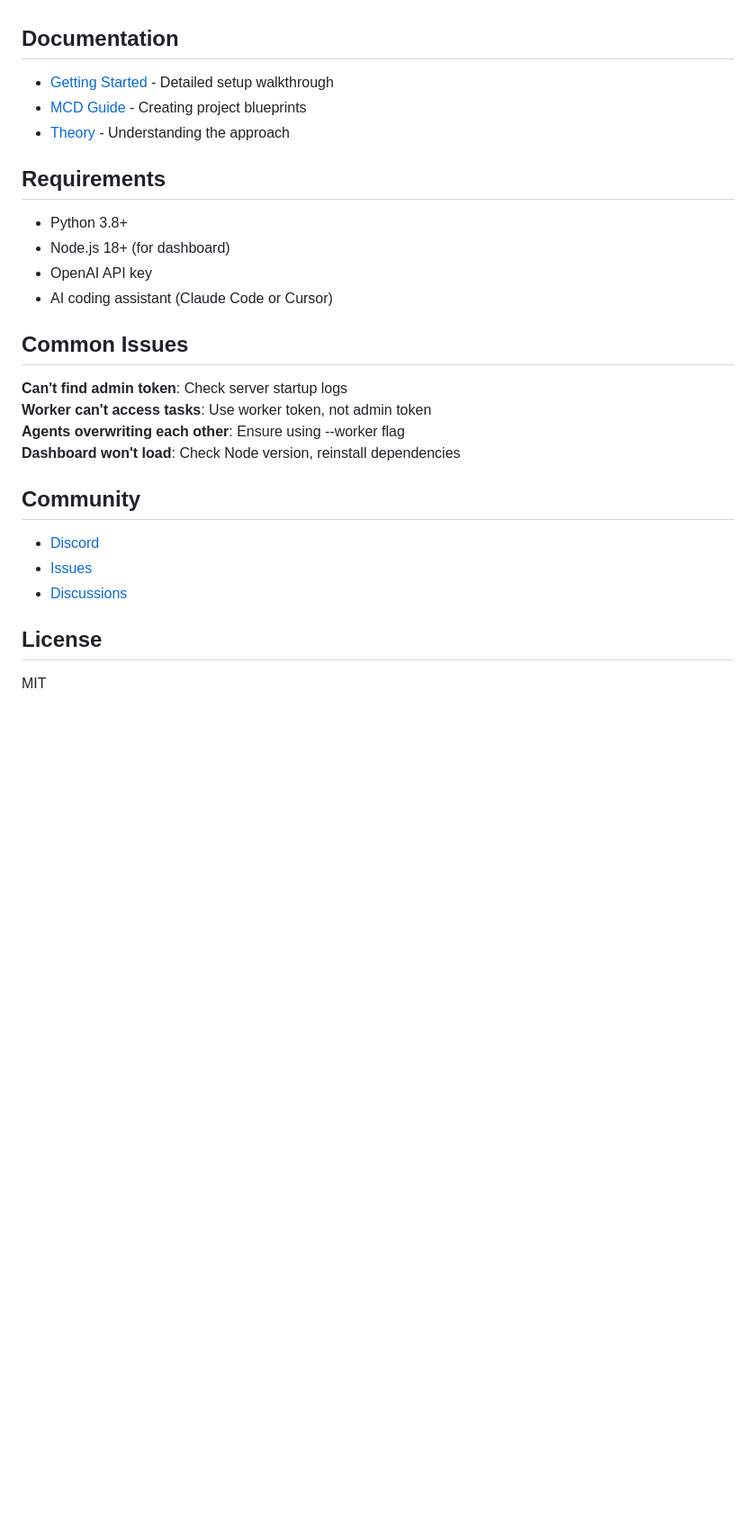
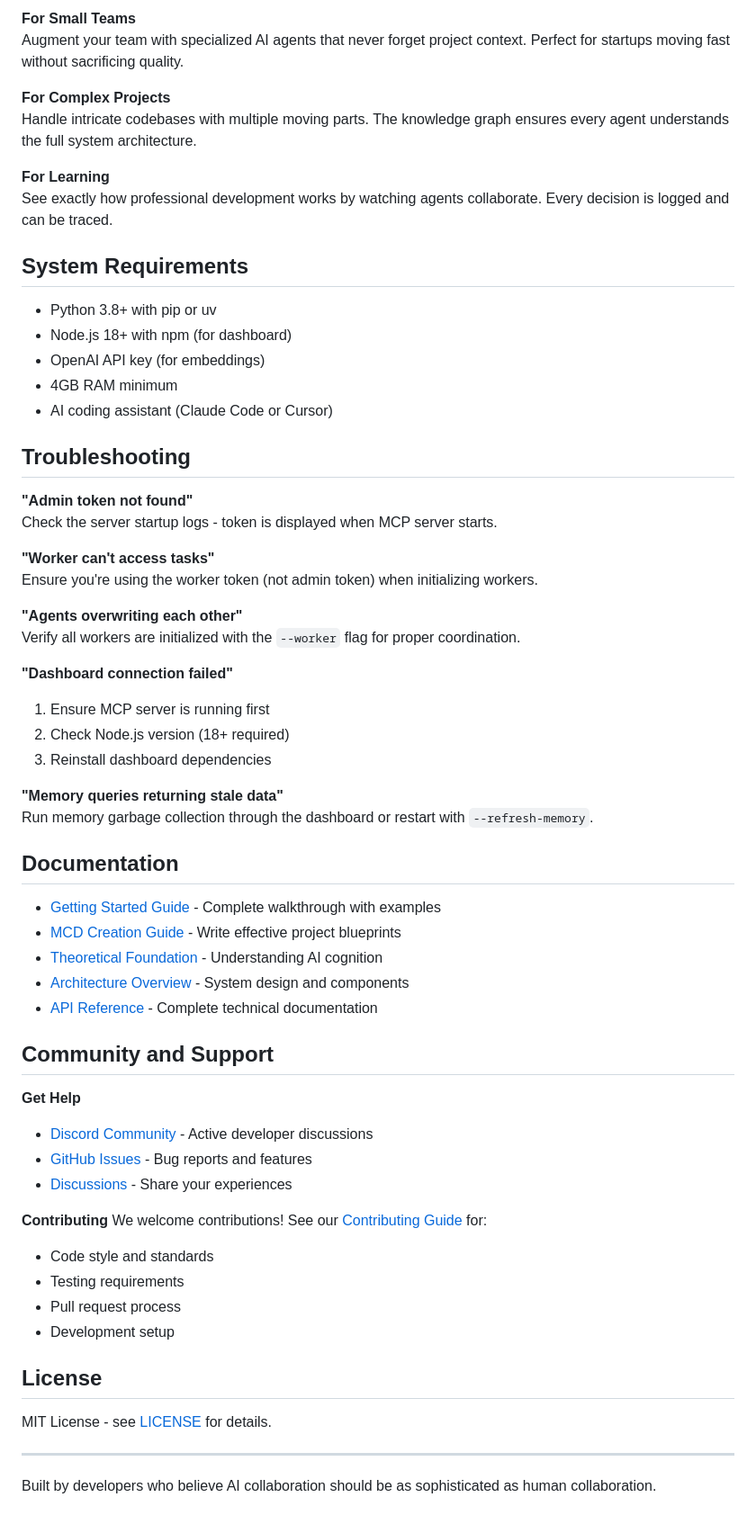
Before and after one commit to rinadelph/Agent-MCP, a Markdown page: README.md, the part around the change printed below. Shown: that part at 90% size. Rendered like a GitHub page; blank space fills up the shorter version.

```diff
--- a/README.md
+++ b/README.md
@@ -108,30 +195,65 @@ Traditional AI assistants are like having one developer who gets overwhelmed. Ag
+**For Small Teams**
+Augment your team with specialized AI agents that never forget project context. Perfect for startups moving fast without sacrificing quality.
+
+**For Complex Projects**
+Handle intricate codebases with multiple moving parts. The knowledge graph ensures every agent understands the full system architecture.
+
+**For Learning**
+See exactly how professional development works by watching agents collaborate. Every decision is logged and can be traced.
+
+## System Requirements
+
+- Python 3.8+ with pip or uv
+- Node.js 18+ with npm (for dashboard)
+- OpenAI API key (for embeddings)
+- 4GB RAM minimum
+- AI coding assistant (Claude Code or Cursor)
+
+## Troubleshooting
+
+**"Admin token not found"**
+Check the server startup logs - token is displayed when MCP server starts.
+
+**"Worker can't access tasks"**
+Ensure you're using the worker token (not admin token) when initializing workers.
+
+**"Agents overwriting each other"**
+Verify all workers are initialized with the `--worker` flag for proper coordination.
+
+**"Dashboard connection failed"**
+1. Ensure MCP server is running first
+2. Check Node.js version (18+ required)
+3. Reinstall dashboard dependencies
+
+**"Memory queries returning stale data"**
+Run memory garbage collection through the dashboard or restart with `--refresh-memory`.
 
 ## Documentation
 
-- [Getting Started](./docs/getting-started.md) - Detailed setup walkthrough
-- [MCD Guide](./docs/mcd-guide.md) - Creating project blueprints
-- [Theory](./docs/chapter-1-cognitive-empathy.md) - Understanding the approach
+- [Getting Started Guide](./docs/getting-started.md) - Complete walkthrough with examples
+- [MCD Creation Guide](./docs/mcd-guide.md) - Write effective project blueprints
+- [Theoretical Foundation](./docs/chapter-1-cognitive-empathy.md) - Understanding AI cognition
+- [Architecture Overview](./docs/architecture.md) - System design and components
+- [API Reference](./docs/api-reference.md) - Complete technical documentation
 
-## Requirements
+## Community and Support
 
-- Python 3.8+
-- Node.js 18+ (for dashboard)
-- OpenAI API key
-- AI coding assistant (Claude Code or Cursor)
+**Get Help**
+- [Discord Community](https://discord.gg/7Jm7nrhjGn) - Active developer discussions
+- [GitHub Issues](https://github.com/rinadelph/Agent-MCP/issues) - Bug reports and features
+- [Discussions](https://github.com/rinadelph/Agent-MCP/discussions) - Share your experiences
 
-## Common Issues
-
-**Can't find admin token**: Check server startup logs
-**Worker can't access tasks**: Use worker token, not admin token
-**Agents overwriting each other**: Ensure using --worker flag
-**Dashboard won't load**: Check Node version, reinstall dependencies
-
-## Community
-
-- [Discord](https://discord.gg/7Jm7nrhjGn)
-- [Issues](https://github.com/rinadelph/Agent-MCP/issues)
-- [Discussions](https://github.com/rinadelph/Agent-MCP/discussions)
+**Contributing**
+We welcome contributions! See our [Contributing Guide](CONTRIBUTING.md) for:
+- Code style and standards
+- Testing requirements
+- Pull request process
+- Development setup
 
 ## License
 
-MIT
+MIT License - see [LICENSE](LICENSE) for details.
+
+---
+
+Built by developers who believe AI collaboration should be as sophisticated as human collaboration.
```
Also changed, not shown: other parts of README.md (+134 -47 lines), assets/images/agent-fleet.png (added), assets/images/agent-network-viz.png (added), assets/images/dashboard-overview.png (added), assets/images/memory-bank.png (added).
